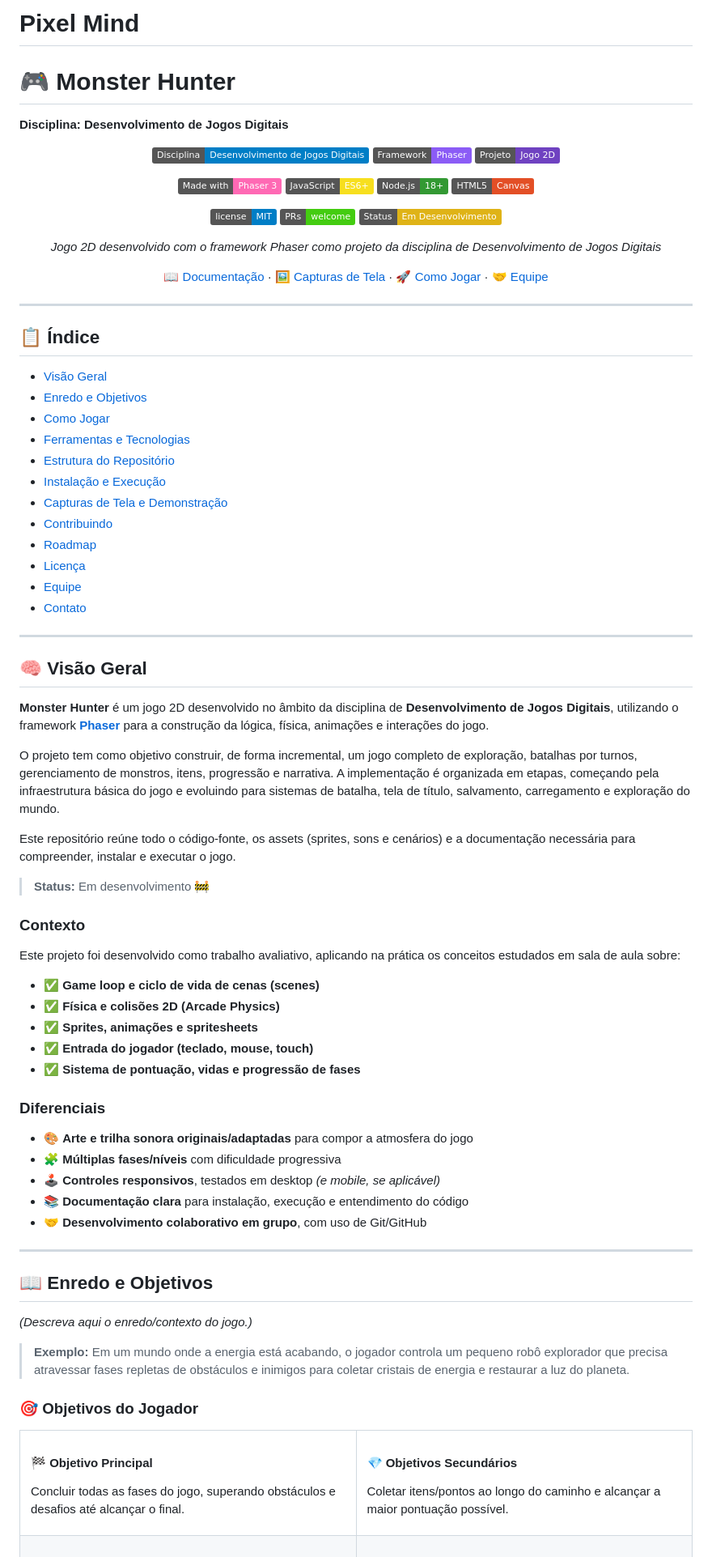
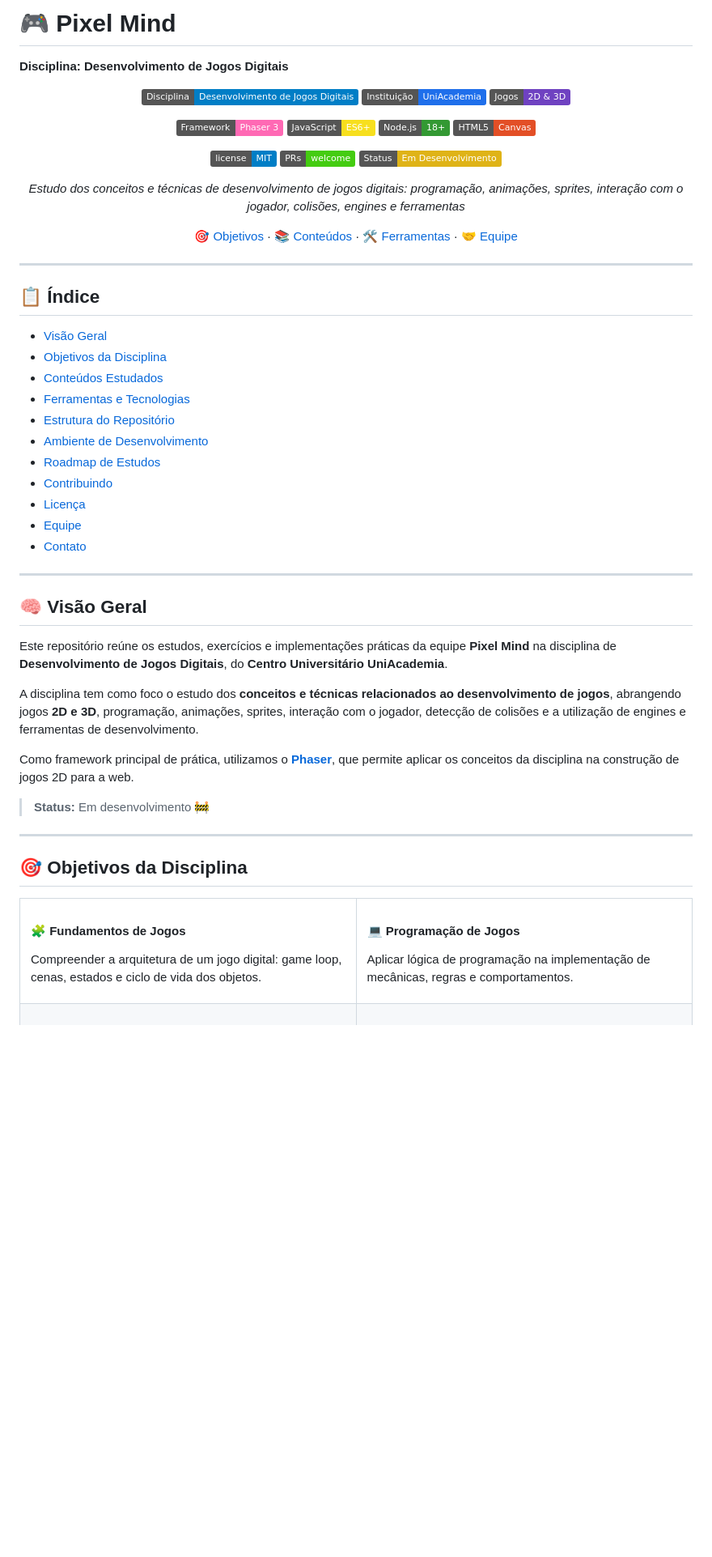
Before and after one commit to ferdnandopereira/desenvolvimento_jogos_pixelMind, a Markdown page: README.md, the part around one of its changes. Shown at 81% size. GitHub-like rendering; badges without logos; blank space fills up the shorter version.

```diff
--- a/README.md
+++ b/README.md
@@ -1,17 +1,16 @@
-# Pixel Mind
-# 🎮 Monster Hunter
+# 🎮 Pixel Mind
 **Disciplina: Desenvolvimento de Jogos Digitais**
 
 <div align="center">
 
 <p align="center">
   <img src="https://img.shields.io/badge/Disciplina-Desenvolvimento%20de%20Jogos%20Digitais-blue.svg" alt="Disciplina"/>
-  <img src="https://img.shields.io/badge/Framework-Phaser-8b5cf6.svg" alt="Phaser"/>
-  <img src="https://img.shields.io/badge/Projeto-Jogo%202D-6f42c1.svg" alt="Jogo 2D"/>
+  <img src="https://img.shields.io/badge/Institui%C3%A7%C3%A3o-UniAcademia-1f6feb.svg" alt="UniAcademia"/>
+  <img src="https://img.shields.io/badge/Jogos-2D%20%26%203D-6f42c1.svg" alt="Jogos 2D e 3D"/>
 </p>
 
 <p align="center">
-  <img src="https://img.shields.io/badge/Made%20with-Phaser%203-ff69b4.svg" alt="Phaser 3"/>
+  <img src="https://img.shields.io/badge/Framework-Phaser%203-ff69b4.svg" alt="Phaser 3"/>
   <img src="https://img.shields.io/badge/JavaScript-ES6+-F7DF1E.svg?logo=javascript&logoColor=black" alt="JavaScript"/>
   <img src="https://img.shields.io/badge/Node.js-18+-339933.svg?logo=node.js&logoColor=white" alt="Node.js"/>
   <img src="https://img.shields.io/badge/HTML5-Canvas-E34F26.svg?logo=html5&logoColor=white" alt="HTML5"/>
@@ -23,9 +22,9 @@
   <img src="https://img.shields.io/badge/Status-Em%20Desenvolvimento-yellow.svg" alt="Status"/>
 </p>
 
-*Jogo 2D desenvolvido com o framework Phaser como projeto da disciplina de Desenvolvimento de Jogos Digitais*
+*Estudo dos conceitos e técnicas de desenvolvimento de jogos digitais: programação, animações, sprites, interação com o jogador, colisões, engines e ferramentas*
 
-[📖 Documentação](docs/) · [🖼️ Capturas de Tela](#capturas-de-tela) · [🚀 Como Jogar](#como-jogar) · [🤝 Equipe](#equipe)
+[🎯 Objetivos](#objetivos) · [📚 Conteúdos](#conteudos) · [🛠️ Ferramentas](#ferramentas) · [🤝 Equipe](#equipe)
 
 </div>
 
@@ -34,15 +33,14 @@
 ## 📋 Índice
 
 - [Visão Geral](#visao-geral)
-- [Enredo e Objetivos](#enredo-e-objetivos)
-- [Como Jogar](#como-jogar)
-- [Ferramentas e Tecnologias](#ferramentas-e-tecnologias)
-- [Estrutura do Repositório](#estrutura-do-repositório)
-- [Instalação e Execução](#instalação-e-execução)
-- [Capturas de Tela e Demonstração](#capturas-de-tela)
+- [Objetivos da Disciplina](#objetivos)
+- [Conteúdos Estudados](#conteudos)
+- [Ferramentas e Tecnologias](#ferramentas)
+- [Estrutura do Repositório](#estrutura)
+- [Ambiente de Desenvolvimento](#ambiente)
+- [Roadmap de Estudos](#roadmap)
 - [Contribuindo](#contribuindo)
-- [Roadmap](#roadmap)
-- [Licença](#licença)
+- [Licença](#licenca)
 - [Equipe](#equipe)
 - [Contato](#contato)
 
@@ -51,52 +49,28 @@
 <a id="visao-geral"></a>
 ## 🧠 Visão Geral
 
-**Monster Hunter** é um jogo 2D desenvolvido no âmbito da disciplina de **Desenvolvimento de Jogos Digitais**, utilizando o framework **[Phaser](https://phaser.io/)** para a construção da lógica, física, animações e interações do jogo.
+Este repositório reúne os estudos, exercícios e implementações práticas da equipe **Pixel Mind** na disciplina de **Desenvolvimento de Jogos Digitais**, do **Centro Universitário UniAcademia**.
 
-O projeto tem como objetivo construir, de forma incremental, um jogo completo de exploração, batalhas por turnos, gerenciamento de monstros, itens, progressão e narrativa. A implementação é organizada em etapas, começando pela infraestrutura básica do jogo e evoluindo para sistemas de batalha, tela de título, salvamento, carregamento e exploração do mundo.
+A disciplina tem como foco o estudo dos **conceitos e técnicas relacionados ao desenvolvimento de jogos**, abrangendo jogos **2D e 3D**, programação, animações, sprites, interação com o jogador, detecção de colisões e a utilização de engines e ferramentas de desenvolvimento.
 
-Este repositório reúne todo o código-fonte, os assets (sprites, sons e cenários) e a documentação necessária para compreender, instalar e executar o jogo.
+Como framework principal de prática, utilizamos o **[Phaser](https://phaser.io/)**, que permite aplicar os conceitos da disciplina na construção de jogos 2D para a web.
 
 > **Status:** Em desenvolvimento 🚧
 
-### Contexto
-
-Este projeto foi desenvolvido como trabalho avaliativo, aplicando na prática os conceitos estudados em sala de aula sobre:
-
-- ✅ **Game loop e ciclo de vida de cenas (scenes)**
-- ✅ **Física e colisões 2D (Arcade Physics)**
-- ✅ **Sprites, animações e spritesheets**
-- ✅ **Entrada do jogador (teclado, mouse, touch)**
-- ✅ **Sistema de pontuação, vidas e progressão de fases**
-
-### Diferenciais
-
-- 🎨 **Arte e trilha sonora originais/adaptadas** para compor a atmosfera do jogo
-- 🧩 **Múltiplas fases/níveis** com dificuldade progressiva
-- 🕹️ **Controles responsivos**, testados em desktop *(e mobile, se aplicável)*
-- 📚 **Documentação clara** para instalação, execução e entendimento do código
-- 🤝 **Desenvolvimento colaborativo em grupo**, com uso de Git/GitHub
-
 ---
 
-<a id="enredo-e-objetivos"></a>
-## 📖 Enredo e Objetivos
-
-*(Descreva aqui o enredo/contexto do jogo.)*
-
-> **Exemplo:** Em um mundo onde a energia está acabando, o jogador controla um pequeno robô explorador que precisa atravessar fases repletas de obstáculos e inimigos para coletar cristais de energia e restaurar a luz do planeta.
-
-### 🎯 Objetivos do Jogador
+<a id="objetivos"></a>
+## 🎯 Objetivos da Disciplina
 
 <table>
   <tr>
     <td width="50%">
-      <h4>🏁 Objetivo Principal</h4>
-      <p>Concluir todas as fases do jogo, superando obstáculos e desafios até alcançar o final.</p>
+      <h4>🧩 Fundamentos de Jogos</h4>
+      <p>Compreender a arquitetura de um jogo digital: game loop, cenas, estados e ciclo de vida dos objetos.</p>
     </td>
     <td width="50%">
-      <h4>💎 Objetivos Secundários</h4>
-      <p>Coletar itens/pontos ao longo do caminho e alcançar a maior pontuação possível.</p>
+      <h4>💻 Programação de Jogos</h4>
+      <p>Aplicar lógica de programação na implementação de mecânicas, regras e comportamentos.</p>
     </td>
   </tr>
   <tr>
```
Also changed, not shown: other parts of README.md (+82 -160 lines).
